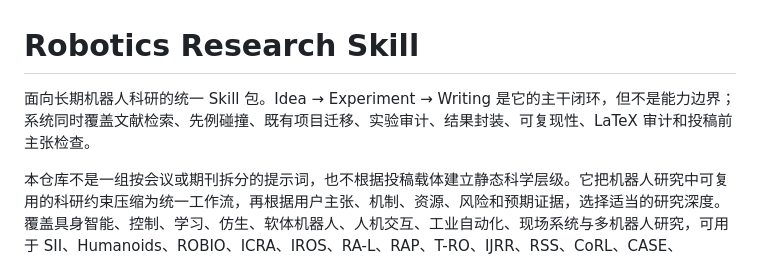
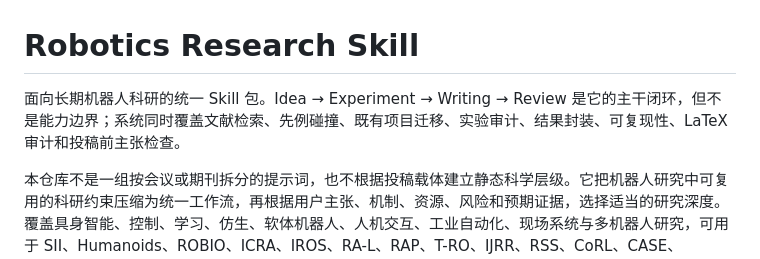
Before and after one commit to YakarifromCN/Robotics-Research-Skill, a Markdown page: README.md, the part around the change. Drawn GitHub-style.

Commit message:
Update workflow description in README.md
Added 'Review' to the main workflow loop of the Skill package description.

```diff
--- a/README.md
+++ b/README.md
@@ -1,6 +1,6 @@
 # Robotics Research Skill
 
-面向长期机器人科研的统一 Skill 包。Idea → Experiment → Writing 是它的主干闭环，但不是能力边界；系统同时覆盖文献检索、先例碰撞、既有项目迁移、实验审计、结果封装、可复现性、LaTeX 审计和投稿前主张检查。
+面向长期机器人科研的统一 Skill 包。Idea → Experiment → Writing → Review 是它的主干闭环，但不是能力边界；系统同时覆盖文献检索、先例碰撞、既有项目迁移、实验审计、结果封装、可复现性、LaTeX 审计和投稿前主张检查。
 
 本仓库不是一组按会议或期刊拆分的提示词，也不根据投稿载体建立静态科学层级。它把机器人研究中可复用的科研约束压缩为统一工作流，再根据用户主张、机制、资源、风险和预期证据，选择适当的研究深度。覆盖具身智能、控制、学习、仿生、软体机器人、人机交互、工业自动化、现场系统与多机器人研究，可用于 SII、Humanoids、ROBIO、ICRA、IROS、RA-L、RAP、T-RO、IJRR、RSS、CoRL、CASE、RoboSoft、Soft Robotics、Science Robotics 等相关研究场景。
 
```
